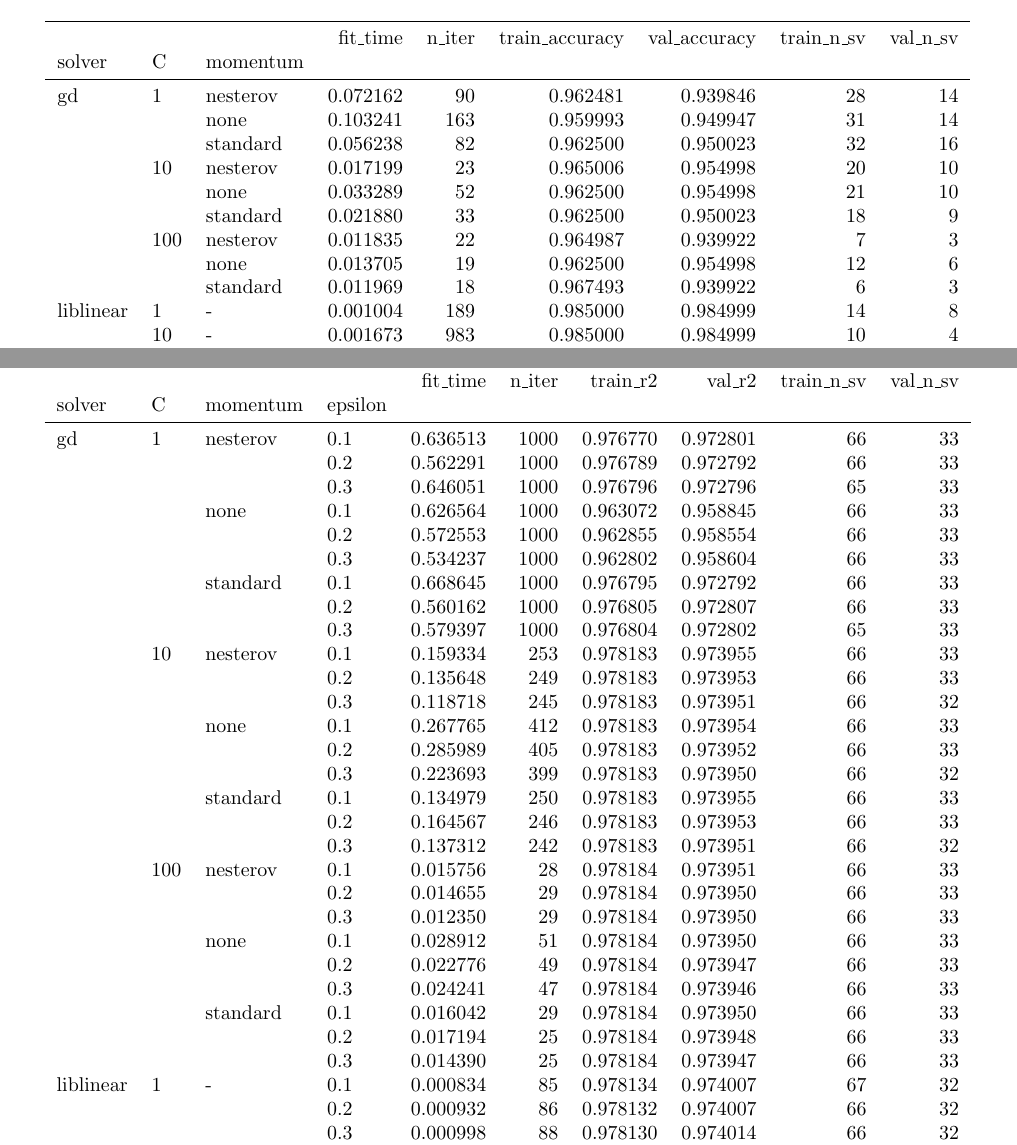
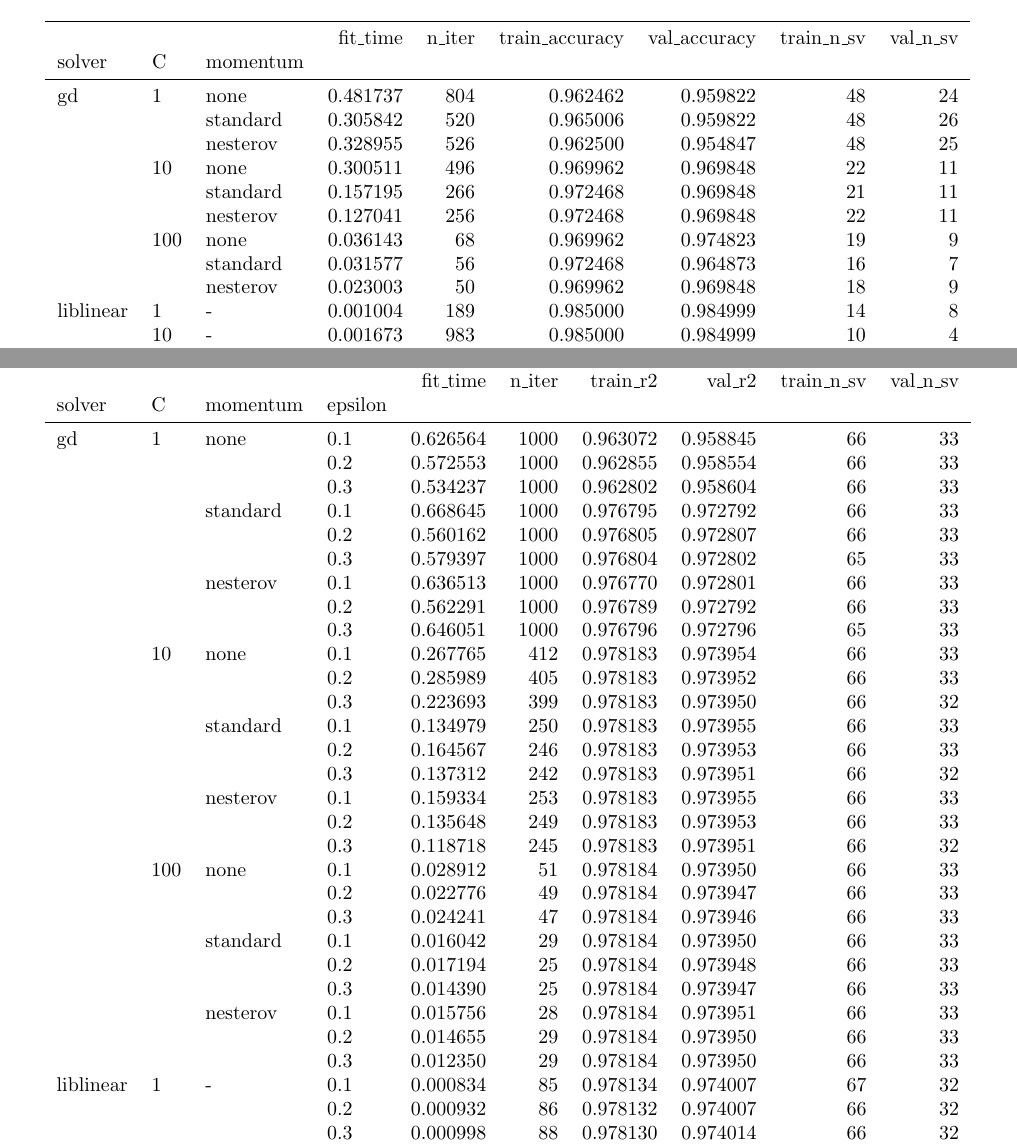
Before and after one commit to dmeoli/optiml, a LaTeX document (notebooks/ml/tex/CM_report.tex, which reads notebooks/ml/tex/experiments/primal_svc_squared_hinge.tex, notebooks/ml/tex/experiments/primal_svr_squared_eps.tex): two parts of pages 25 and 31 of 33, joined at a grey line, cut so that both start at the same text. Compiled offline with pdfLaTeX.

Commit message:
fixed tables in tex(s)

```diff
--- a/notebooks/ml/tex/experiments/primal_svc_squared_hinge.tex
+++ b/notebooks/ml/tex/experiments/primal_svc_squared_hinge.tex
@@ -7,15 +7,15 @@
           &     &   &  fit\_time &  n\_iter &  train\_accuracy &  val\_accuracy &  train\_n\_sv &  val\_n\_sv \\
 solver & C & momentum &           &         &                 &               &             &           \\
 \midrule
-gd & 1   & nesterov &  0.072162 &      90 &        0.962481 &      0.939846 &          28 &        14 \\
-          &     & none &  0.103241 &     163 &        0.959993 &      0.949947 &          31 &        14 \\
-          &     & standard &  0.056238 &      82 &        0.962500 &      0.950023 &          32 &        16 \\
-          & 10  & nesterov &  0.017199 &      23 &        0.965006 &      0.954998 &          20 &        10 \\
-          &     & none &  0.033289 &      52 &        0.962500 &      0.954998 &          21 &        10 \\
-          &     & standard &  0.021880 &      33 &        0.962500 &      0.950023 &          18 &         9 \\
-          & 100 & nesterov &  0.011835 &      22 &        0.964987 &      0.939922 &           7 &         3 \\
-          &     & none &  0.013705 &      19 &        0.962500 &      0.954998 &          12 &         6 \\
-          &     & standard &  0.011969 &      18 &        0.967493 &      0.939922 &           6 &         3 \\
+gd & 1   & none &  0.481737 &     804 &        0.962462 &      0.959822 &          48 &        24 \\
+          &     & standard &  0.305842 &     520 &        0.965006 &      0.959822 &          48 &        26 \\
+          &     & nesterov &  0.328955 &     526 &        0.962500 &      0.954847 &          48 &        25 \\
+          & 10  & none &  0.300511 &     496 &        0.969962 &      0.969848 &          22 &        11 \\
+          &     & standard &  0.157195 &     266 &        0.972468 &      0.969848 &          21 &        11 \\
+          &     & nesterov &  0.127041 &     256 &        0.972468 &      0.969848 &          22 &        11 \\
+          & 100 & none &  0.036143 &      68 &        0.969962 &      0.974823 &          19 &         9 \\
+          &     & standard &  0.031577 &      56 &        0.972468 &      0.964873 &          16 &         7 \\
+          &     & nesterov &  0.023003 &      50 &        0.969962 &      0.969848 &          18 &         9 \\
 liblinear & 1   & - &  0.001004 &     189 &        0.985000 &      0.984999 &          14 &         8 \\
           & 10  & - &  0.001673 &     983 &        0.985000 &      0.984999 &          10 &         4 \\
           & 100 & - &  0.001649 &    1000 &        0.987487 &      0.984999 &           9 &         3 \\
--- a/notebooks/ml/tex/experiments/primal_svr_squared_eps.tex
+++ b/notebooks/ml/tex/experiments/primal_svr_squared_eps.tex
@@ -7,33 +7,33 @@
           &     &   &     &  fit\_time &  n\_iter &  train\_r2 &    val\_r2 &  train\_n\_sv &  val\_n\_sv \\
 solver & C & momentum & epsilon &           &         &           &           &             &           \\
 \midrule
-gd & 1   & nesterov & 0.1 &  0.636513 &    1000 &  0.976770 &  0.972801 &          66 &        33 \\
-          &     &   & 0.2 &  0.562291 &    1000 &  0.976789 &  0.972792 &          66 &        33 \\
-          &     &   & 0.3 &  0.646051 &    1000 &  0.976796 &  0.972796 &          65 &        33 \\
-          &     & none & 0.1 &  0.626564 &    1000 &  0.963072 &  0.958845 &          66 &        33 \\
+gd & 1   & none & 0.1 &  0.626564 &    1000 &  0.963072 &  0.958845 &          66 &        33 \\
           &     &   & 0.2 &  0.572553 &    1000 &  0.962855 &  0.958554 &          66 &        33 \\
           &     &   & 0.3 &  0.534237 &    1000 &  0.962802 &  0.958604 &          66 &        33 \\
           &     & standard & 0.1 &  0.668645 &    1000 &  0.976795 &  0.972792 &          66 &        33 \\
           &     &   & 0.2 &  0.560162 &    1000 &  0.976805 &  0.972807 &          66 &        33 \\
           &     &   & 0.3 &  0.579397 &    1000 &  0.976804 &  0.972802 &          65 &        33 \\
-          & 10  & nesterov & 0.1 &  0.159334 &     253 &  0.978183 &  0.973955 &          66 &        33 \\
-          &     &   & 0.2 &  0.135648 &     249 &  0.978183 &  0.973953 &          66 &        33 \\
-          &     &   & 0.3 &  0.118718 &     245 &  0.978183 &  0.973951 &          66 &        32 \\
-          &     & none & 0.1 &  0.267765 &     412 &  0.978183 &  0.973954 &          66 &        33 \\
+          &     & nesterov & 0.1 &  0.636513 &    1000 &  0.976770 &  0.972801 &          66 &        33 \\
+          &     &   & 0.2 &  0.562291 &    1000 &  0.976789 &  0.972792 &          66 &        33 \\
+          &     &   & 0.3 &  0.646051 &    1000 &  0.976796 &  0.972796 &          65 &        33 \\
+          & 10  & none & 0.1 &  0.267765 &     412 &  0.978183 &  0.973954 &          66 &        33 \\
           &     &   & 0.2 &  0.285989 &     405 &  0.978183 &  0.973952 &          66 &        33 \\
           &     &   & 0.3 &  0.223693 &     399 &  0.978183 &  0.973950 &          66 &        32 \\
           &     & standard & 0.1 &  0.134979 &     250 &  0.978183 &  0.973955 &          66 &        33 \\
           &     &   & 0.2 &  0.164567 &     246 &  0.978183 &  0.973953 &          66 &        33 \\
           &     &   & 0.3 &  0.137312 &     242 &  0.978183 &  0.973951 &          66 &        32 \\
-          & 100 & nesterov & 0.1 &  0.015756 &      28 &  0.978184 &  0.973951 &          66 &        33 \\
-          &     &   & 0.2 &  0.014655 &      29 &  0.978184 &  0.973950 &          66 &        33 \\
-          &     &   & 0.3 &  0.012350 &      29 &  0.978184 &  0.973950 &          66 &        33 \\
-          &     & none & 0.1 &  0.028912 &      51 &  0.978184 &  0.973950 &          66 &        33 \\
+          &     & nesterov & 0.1 &  0.159334 &     253 &  0.978183 &  0.973955 &          66 &        33 \\
+          &     &   & 0.2 &  0.135648 &     249 &  0.978183 &  0.973953 &          66 &        33 \\
+          &     &   & 0.3 &  0.118718 &     245 &  0.978183 &  0.973951 &          66 &        32 \\
+          & 100 & none & 0.1 &  0.028912 &      51 &  0.978184 &  0.973950 &          66 &        33 \\
           &     &   & 0.2 &  0.022776 &      49 &  0.978184 &  0.973947 &          66 &        33 \\
           &     &   & 0.3 &  0.024241 &      47 &  0.978184 &  0.973946 &          66 &        33 \\
           &     & standard & 0.1 &  0.016042 &      29 &  0.978184 &  0.973950 &          66 &        33 \\
           &     &   & 0.2 &  0.017194 &      25 &  0.978184 &  0.973948 &          66 &        33 \\
           &     &   & 0.3 &  0.014390 &      25 &  0.978184 &  0.973947 &          66 &        33 \\
+          &     & nesterov & 0.1 &  0.015756 &      28 &  0.978184 &  0.973951 &          66 &        33 \\
+          &     &   & 0.2 &  0.014655 &      29 &  0.978184 &  0.973950 &          66 &        33 \\
+          &     &   & 0.3 &  0.012350 &      29 &  0.978184 &  0.973950 &          66 &        33 \\
 liblinear & 1   & - & 0.1 &  0.000834 &      85 &  0.978134 &  0.974007 &          67 &        32 \\
           &     &   & 0.2 &  0.000932 &      86 &  0.978132 &  0.974007 &          66 &        32 \\
           &     &   & 0.3 &  0.000998 &      88 &  0.978130 &  0.974014 &          66 &        32 \\
```
Also changed, not shown: notebooks/ml/tex/conclusions.tex (+1 -2 lines), notebooks/ml/tex/CM_report.pdf, 2 other files.
